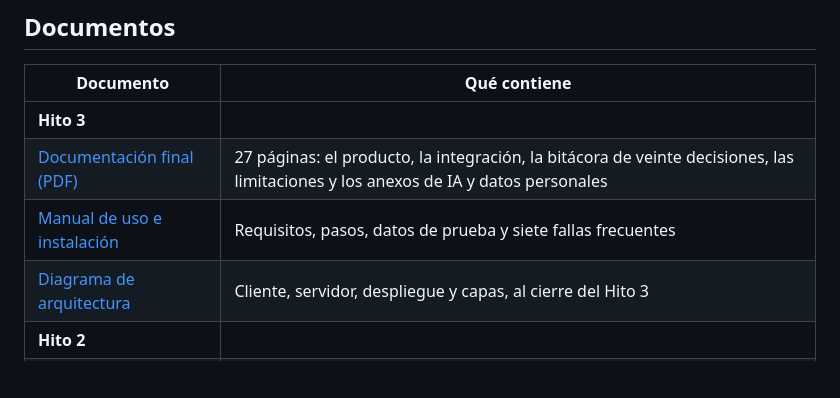
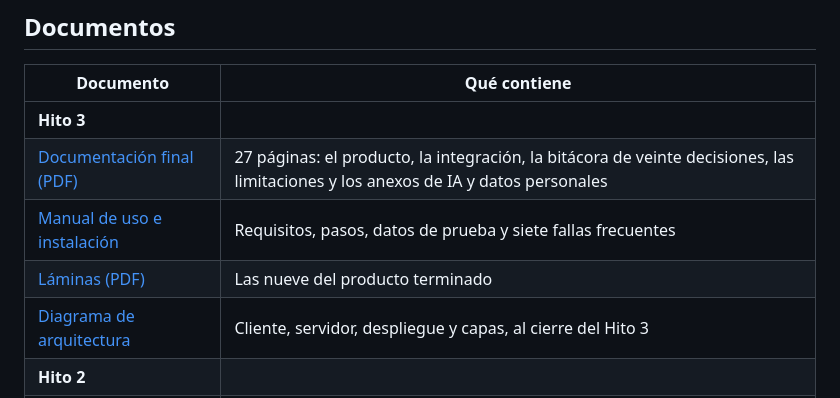
Before and after one commit to netogu1llen/cookify, a Markdown page: README.md, the part around the change. Drawn GitHub-style; blank space fills up the shorter version.

Commit message:
docs: nueve laminas del producto terminado
Mismo formato y mismo CSS que las ocho del Hito 1: 13,33 x 7,5 pulgadas, fondo
oscuro, poco texto y numeros grandes. Lo que se lee en la lamina no se dice.

El recorrido, el precio medido, el servicio publicado, la arquitectura, la
cascada de cuatro escalones, los tres errores que respondian "correctamente",
la verificacion y donde esta todo.

La lamina del servicio lleva la captura de la app instalada hablando con el
servicio publicado, recortada para que se lea proyectada al fondo de una sala.

Va tambien el diagrama apaisado al dia: era de septiembre y todavia marcaba el
servidor como comprometido para el Hito 2, con nombres de clases que ya no
existen. Ahora dice lo que hay, incluido el despliegue.

Que ninguna lamina desborde se comprobo con tools/medir_desborde.js.

```diff
--- a/README.md
+++ b/README.md
@@ -107,6 +107,7 @@ Si la base levanta sin tablas, el volumen es de un intento anterior:
 | **Hito 3** | |
 | [Documentación final (PDF)](docs/final-cookify.pdf) | 27 páginas: el producto, la integración, la bitácora de veinte decisiones, las limitaciones y los anexos de IA y datos personales |
 | [Manual de uso e instalación](docs/manual-cookify.md) | Requisitos, pasos, datos de prueba y siete fallas frecuentes |
+| [Láminas (PDF)](docs/laminas-hito3.pdf) | Las nueve del producto terminado |
 | [Diagrama de arquitectura](docs/arquitectura.png) | Cliente, servidor, despliegue y capas, al cierre del Hito 3 |
 | **Hito 2** | |
 | [Documento técnico (PDF)](docs/tecnico-cookify.pdf) | 27 páginas: cambios, contrato, capas, datos, decisiones |
```
Also changed, not shown: docs/arquitectura-lamina.png, docs/capturas/15-estado-servicio-recorte.png (added), 3 other files.
